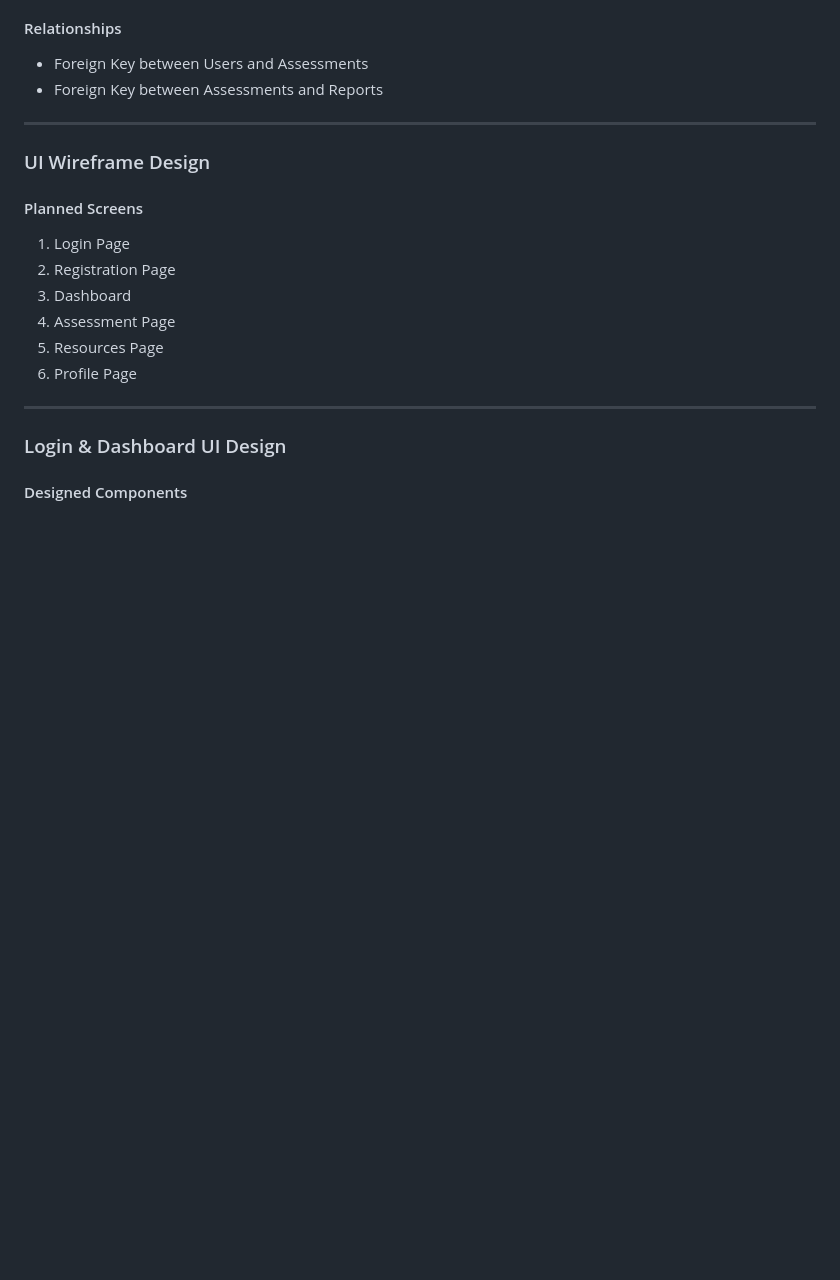
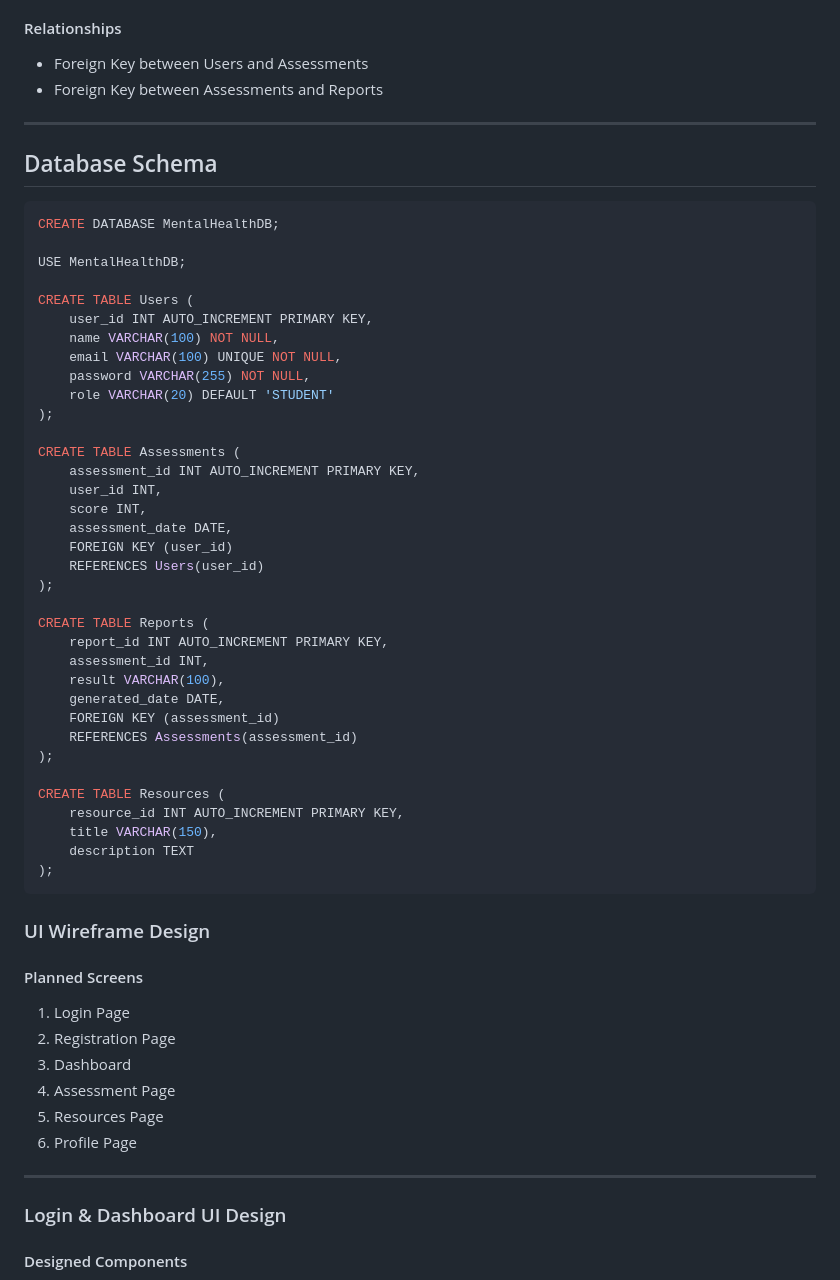
Before and after one commit to Tharunika182006/Student-Mental-Health-and-Support-System, a Markdown page: README.md, the part around the change. Drawn GitHub-style; blank space fills up the shorter version.

````diff
--- a/README.md
+++ b/README.md
@@ -170,6 +170,45 @@ Assessment generates Reports
 - Foreign Key between Assessments and Reports
 
 ---
+## Database Schema
+
+```sql
+CREATE DATABASE MentalHealthDB;
+
+USE MentalHealthDB;
+
+CREATE TABLE Users (
+    user_id INT AUTO_INCREMENT PRIMARY KEY,
+    name VARCHAR(100) NOT NULL,
+    email VARCHAR(100) UNIQUE NOT NULL,
+    password VARCHAR(255) NOT NULL,
+    role VARCHAR(20) DEFAULT 'STUDENT'
+);
+
+CREATE TABLE Assessments (
+    assessment_id INT AUTO_INCREMENT PRIMARY KEY,
+    user_id INT,
+    score INT,
+    assessment_date DATE,
+    FOREIGN KEY (user_id)
+    REFERENCES Users(user_id)
+);
+
+CREATE TABLE Reports (
+    report_id INT AUTO_INCREMENT PRIMARY KEY,
+    assessment_id INT,
+    result VARCHAR(100),
+    generated_date DATE,
+    FOREIGN KEY (assessment_id)
+    REFERENCES Assessments(assessment_id)
+);
+
+CREATE TABLE Resources (
+    resource_id INT AUTO_INCREMENT PRIMARY KEY,
+    title VARCHAR(150),
+    description TEXT
+);
+```
 
 ###  UI Wireframe Design
 
````
